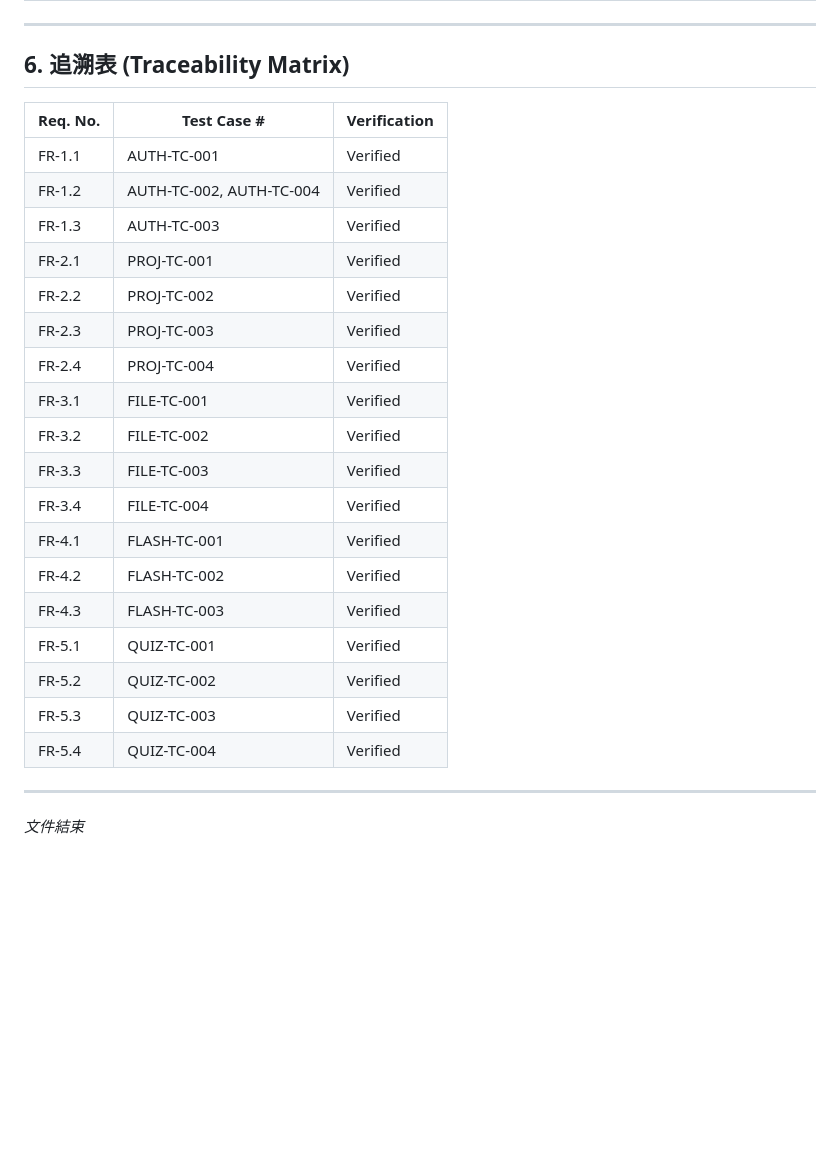
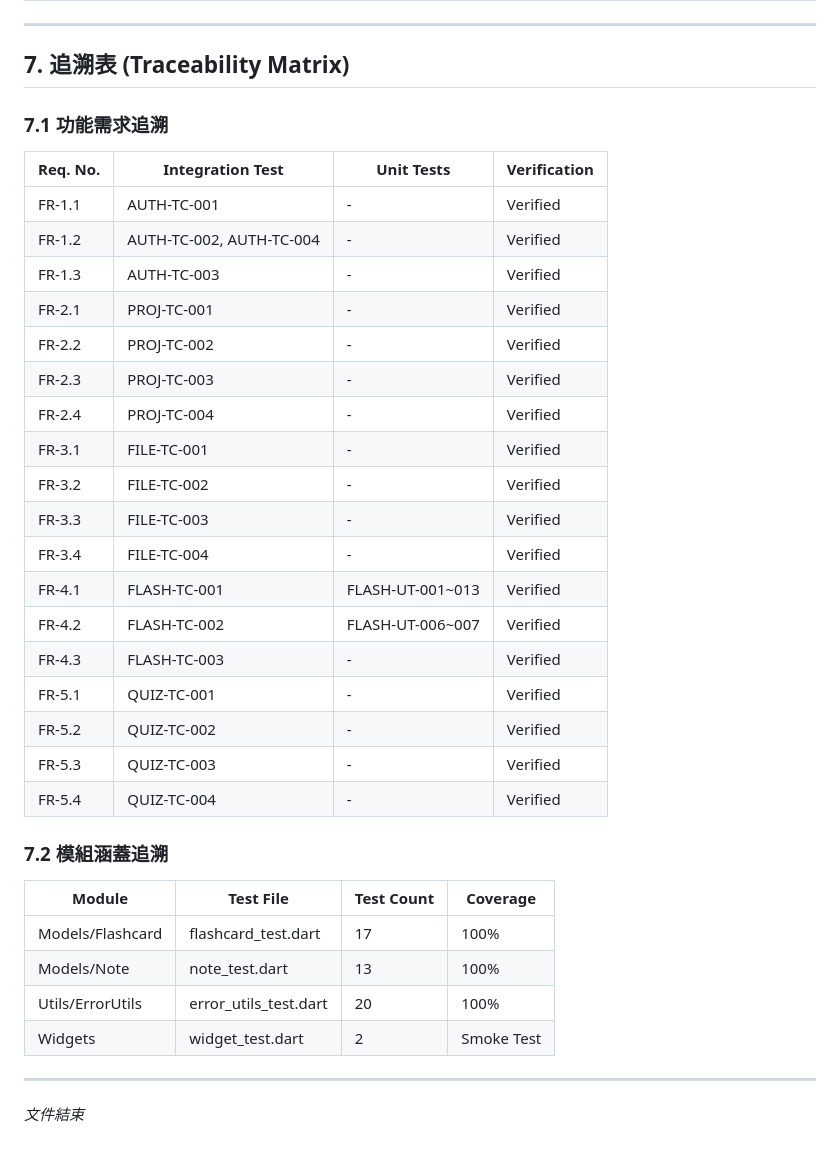
Before and after one commit to ghote-app/ghote, a Markdown page: docs/STD.md, the part around one of its changes. Rendered like a GitHub page; blank space fills up the shorter version.

```diff
--- a/docs/STD.md
+++ b/docs/STD.md
@@ -242,28 +379,39 @@
 
 ---
 
-## 6. 追溯表 (Traceability Matrix)
+## 7. 追溯表 (Traceability Matrix)
 
-| Req. No. | Test Case # | Verification |
-|---|---|---|
-| FR-1.1 | AUTH-TC-001 | Verified |
-| FR-1.2 | AUTH-TC-002, AUTH-TC-004 | Verified |
-| FR-1.3 | AUTH-TC-003 | Verified |
-| FR-2.1 | PROJ-TC-001 | Verified |
-| FR-2.2 | PROJ-TC-002 | Verified |
-| FR-2.3 | PROJ-TC-003 | Verified |
-| FR-2.4 | PROJ-TC-004 | Verified |
-| FR-3.1 | FILE-TC-001 | Verified |
-| FR-3.2 | FILE-TC-002 | Verified |
-| FR-3.3 | FILE-TC-003 | Verified |
-| FR-3.4 | FILE-TC-004 | Verified |
-| FR-4.1 | FLASH-TC-001 | Verified |
-| FR-4.2 | FLASH-TC-002 | Verified |
-| FR-4.3 | FLASH-TC-003 | Verified |
-| FR-5.1 | QUIZ-TC-001 | Verified |
-| FR-5.2 | QUIZ-TC-002 | Verified |
-| FR-5.3 | QUIZ-TC-003 | Verified |
-| FR-5.4 | QUIZ-TC-004 | Verified |
+### 7.1 功能需求追溯
+
+| Req. No. | Integration Test | Unit Tests | Verification |
+|---|---|---|---|
+| FR-1.1 | AUTH-TC-001 | - | Verified |
+| FR-1.2 | AUTH-TC-002, AUTH-TC-004 | - | Verified |
+| FR-1.3 | AUTH-TC-003 | - | Verified |
+| FR-2.1 | PROJ-TC-001 | - | Verified |
+| FR-2.2 | PROJ-TC-002 | - | Verified |
+| FR-2.3 | PROJ-TC-003 | - | Verified |
+| FR-2.4 | PROJ-TC-004 | - | Verified |
+| FR-3.1 | FILE-TC-001 | - | Verified |
+| FR-3.2 | FILE-TC-002 | - | Verified |
+| FR-3.3 | FILE-TC-003 | - | Verified |
+| FR-3.4 | FILE-TC-004 | - | Verified |
+| FR-4.1 | FLASH-TC-001 | FLASH-UT-001~013 | Verified |
+| FR-4.2 | FLASH-TC-002 | FLASH-UT-006~007 | Verified |
+| FR-4.3 | FLASH-TC-003 | - | Verified |
+| FR-5.1 | QUIZ-TC-001 | - | Verified |
+| FR-5.2 | QUIZ-TC-002 | - | Verified |
+| FR-5.3 | QUIZ-TC-003 | - | Verified |
+| FR-5.4 | QUIZ-TC-004 | - | Verified |
+
+### 7.2 模組涵蓋追溯
+
+| Module | Test File | Test Count | Coverage |
+|---|---|---|---|
+| Models/Flashcard | flashcard_test.dart | 17 | 100% |
+| Models/Note | note_test.dart | 13 | 100% |
+| Utils/ErrorUtils | error_utils_test.dart | 20 | 100% |
+| Widgets | widget_test.dart | 2 | Smoke Test |
 
 ---
 
```
Also changed, not shown: other parts of docs/STD.md (+160 -23 lines), docs/SRD.md (+22 -22 lines).
